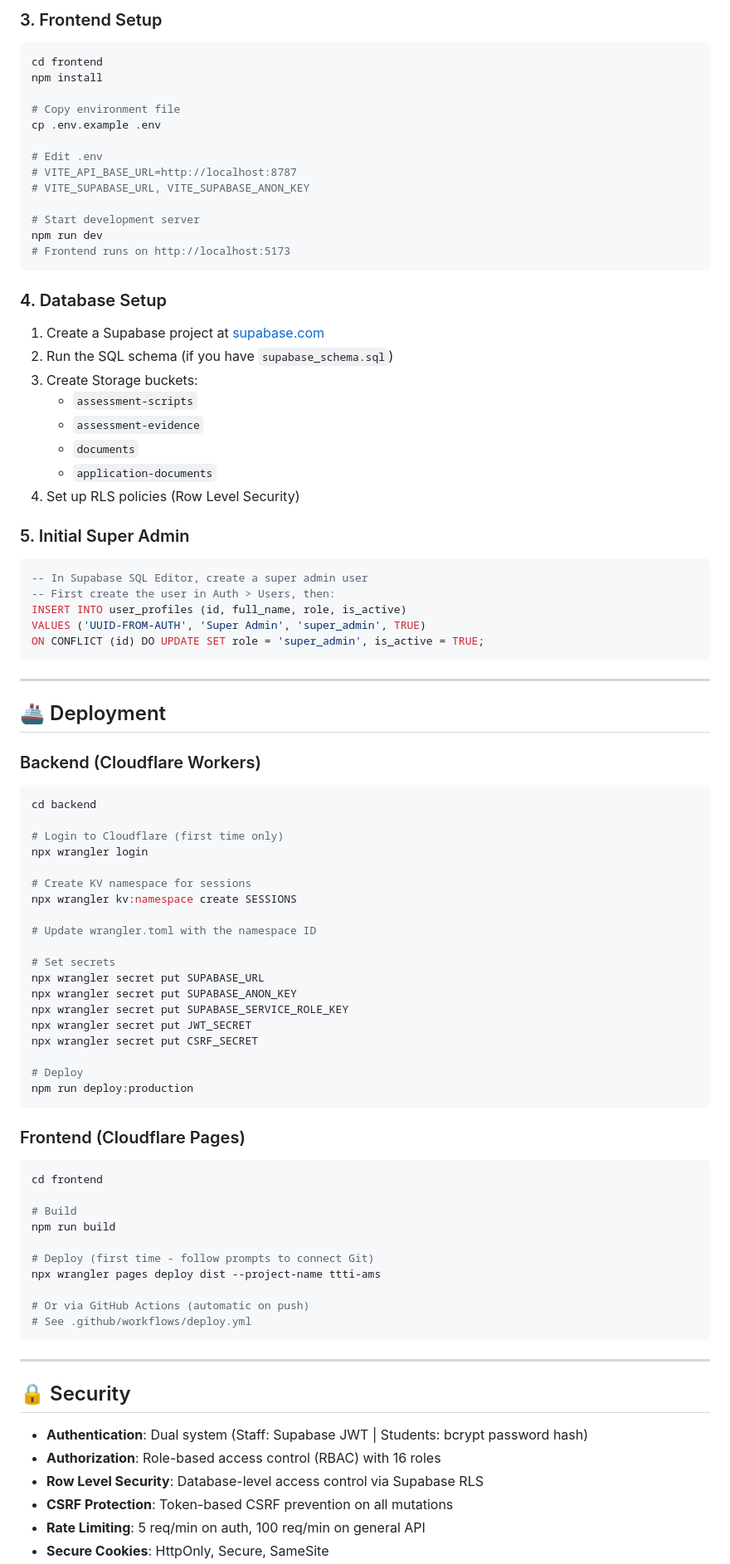
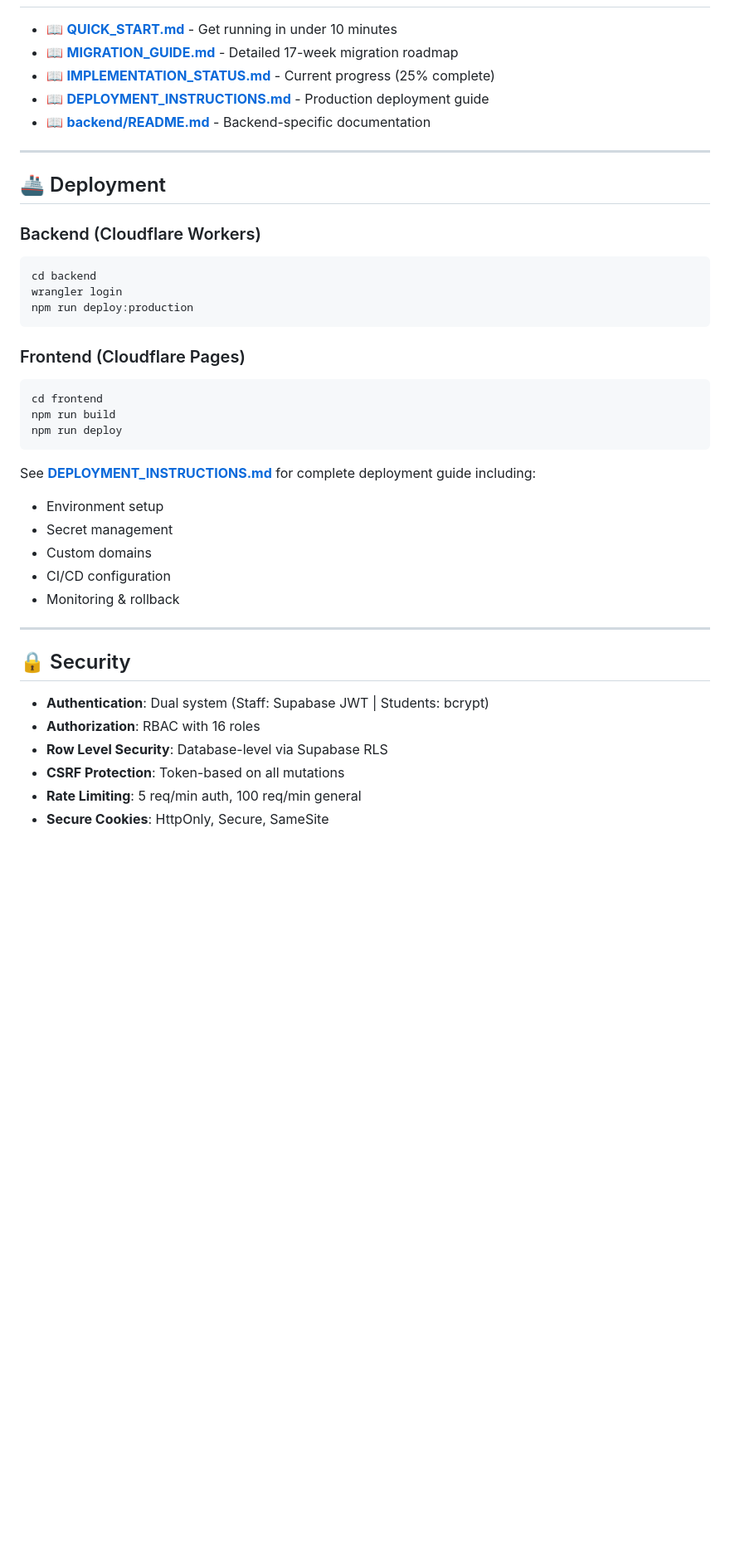
Before and after one commit to alexfreed254/academicmanagementsystem-ams-, a Markdown page: README.md, the part around one of its changes. Shown at 83% size. Drawn GitHub-style; blank space fills up the shorter version.

````diff
--- a/README.md
+++ b/README.md
@@ -117,87 +105,43 @@ npm run dev
-### 3. Frontend Setup
-```bash
-cd frontend
-npm install
-
-# Copy environment file
-cp .env.example .env
-
-# Edit .env
-# VITE_API_BASE_URL=http://localhost:8787
-# VITE_SUPABASE_URL, VITE_SUPABASE_ANON_KEY
-
-# Start development server
-npm run dev
-# Frontend runs on http://localhost:5173
-```
-
-### 4. Database Setup
-1. Create a Supabase project at [supabase.com](https://supabase.com)
-2. Run the SQL schema (if you have `supabase_schema.sql`)
-3. Create Storage buckets:
-   - `assessment-scripts`
-   - `assessment-evidence`
-   - `documents`
-   - `application-documents`
-4. Set up RLS policies (Row Level Security)
-
-### 5. Initial Super Admin
-```sql
--- In Supabase SQL Editor, create a super admin user
--- First create the user in Auth > Users, then:
-INSERT INTO user_profiles (id, full_name, role, is_active)
-VALUES ('UUID-FROM-AUTH', 'Super Admin', 'super_admin', TRUE)
-ON CONFLICT (id) DO UPDATE SET role = 'super_admin', is_active = TRUE;
-```
+- 📖 **[QUICK_START.md](./QUICK_START.md)** - Get running in under 10 minutes
+- 📖 **[MIGRATION_GUIDE.md](./MIGRATION_GUIDE.md)** - Detailed 17-week migration roadmap
+- 📖 **[IMPLEMENTATION_STATUS.md](./IMPLEMENTATION_STATUS.md)** - Current progress (25% complete)
+- 📖 **[DEPLOYMENT_INSTRUCTIONS.md](./DEPLOYMENT_INSTRUCTIONS.md)** - Production deployment guide
+- 📖 **[backend/README.md](./backend/README.md)** - Backend-specific documentation
 
 ---
 
 ## 🚢 Deployment
 
 ### Backend (Cloudflare Workers)
+
 ```bash
 cd backend
-
-# Login to Cloudflare (first time only)
-npx wrangler login
-
-# Create KV namespace for sessions
-npx wrangler kv:namespace create SESSIONS
-
-# Update wrangler.toml with the namespace ID
-
-# Set secrets
-npx wrangler secret put SUPABASE_URL
-npx wrangler secret put SUPABASE_ANON_KEY
-npx wrangler secret put SUPABASE_SERVICE_ROLE_KEY
-npx wrangler secret put JWT_SECRET
-npx wrangler secret put CSRF_SECRET
-
-# Deploy
+wrangler login
 npm run deploy:production
 ```
 
 ### Frontend (Cloudflare Pages)
+
 ```bash
 cd frontend
+npm run build
+npm run deploy
+```
 
-# Build
-npm run build
-
-# Deploy (first time - follow prompts to connect Git)
-npx wrangler pages deploy dist --project-name ttti-ams
-
-# Or via GitHub Actions (automatic on push)
-# See .github/workflows/deploy.yml
-```
+See **[DEPLOYMENT_INSTRUCTIONS.md](./DEPLOYMENT_INSTRUCTIONS.md)** for complete deployment guide including:
+- Environment setup
+- Secret management
+- Custom domains
+- CI/CD configuration
+- Monitoring & rollback
 
 ---
 
 ## 🔒 Security
 
-- **Authentication**: Dual system (Staff: Supabase JWT | Students: bcrypt password hash)
-- **Authorization**: Role-based access control (RBAC) with 16 roles
-- **Row Level Security**: Database-level access control via Supabase RLS
-- **CSRF Protection**: Token-based CSRF prevention on all mutations
-- **Rate Limiting**: 5 req/min on auth, 100 req/min on general API
+- **Authentication**: Dual system (Staff: Supabase JWT | Students: bcrypt)
+- **Authorization**: RBAC with 16 roles
+- **Row Level Security**: Database-level via Supabase RLS
+- **CSRF Protection**: Token-based on all mutations
+- **Rate Limiting**: 5 req/min auth, 100 req/min general
 - **Secure Cookies**: HttpOnly, Secure, SameSite
````
Also changed, not shown: other parts of README.md (+86 -109 lines), CLOUDFLARE_DEPLOY_FIX.md (added, +191 -0 lines).
